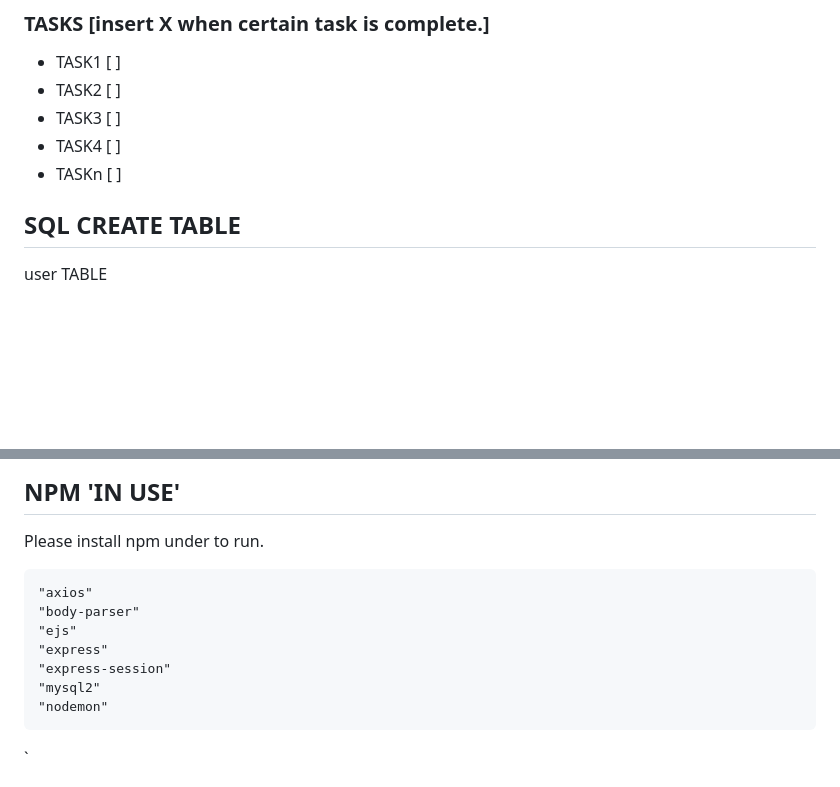
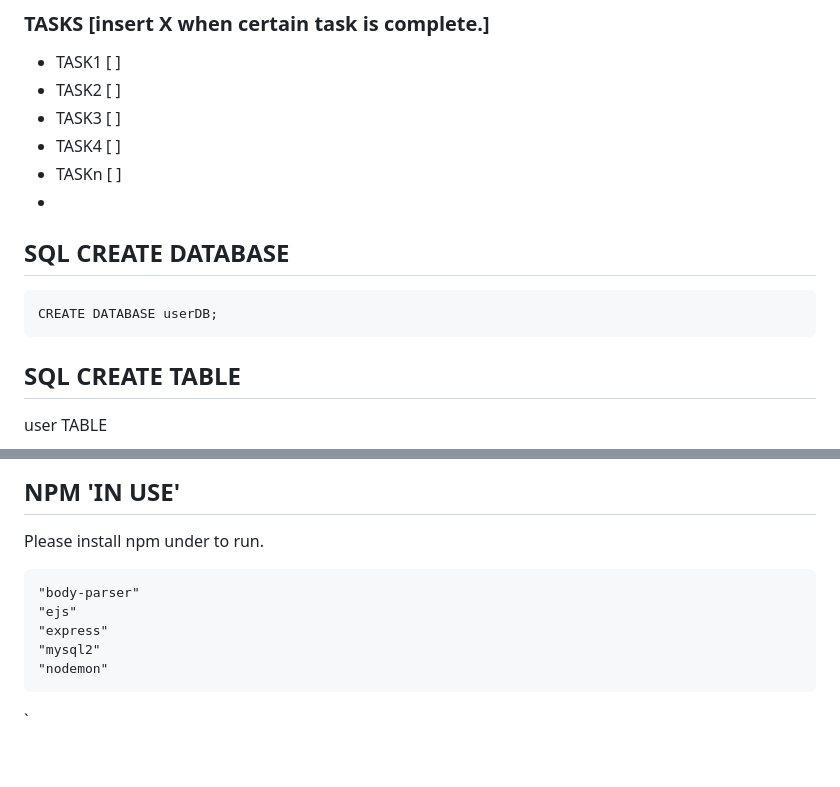
Before and after one commit to Thanaphat14/example-dev_shop, a Markdown page: README.md, 2 parts joined by grey strips. GitHub-like rendering; blank space fills up the shorter version.

Commit message:
README SQL updated.
Added how to create the linked database. And erased few words.

```diff
--- a/README.md
+++ b/README.md
@@ -23,6 +23,10 @@ DevOps_SE-206255 Project
 - TASK3 [ ]
 - TASK4 [ ]
 - TASKn [ ]
+-
+## SQL CREATE DATABASE
+
+    CREATE DATABASE userDB;
 
 ## SQL CREATE TABLE
 
@@ -107,11 +111,9 @@ UPDATE "category" TABLE
 
 Please install npm under to run.
 
-    "axios"
     "body-parser"
     "ejs"
     "express"
-    "express-session"
     "mysql2"
     "nodemon"
 
```
